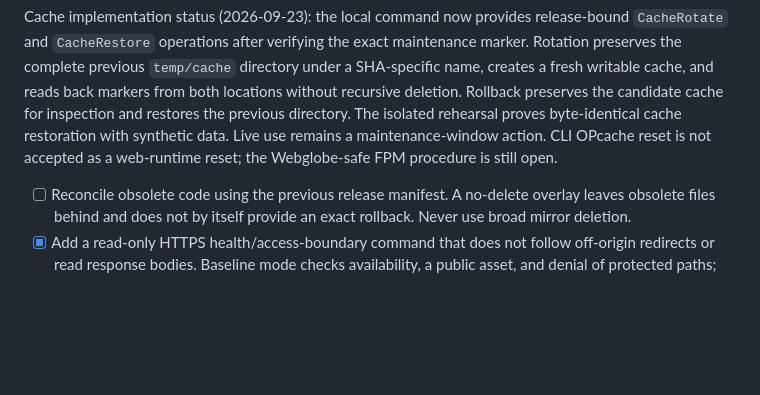
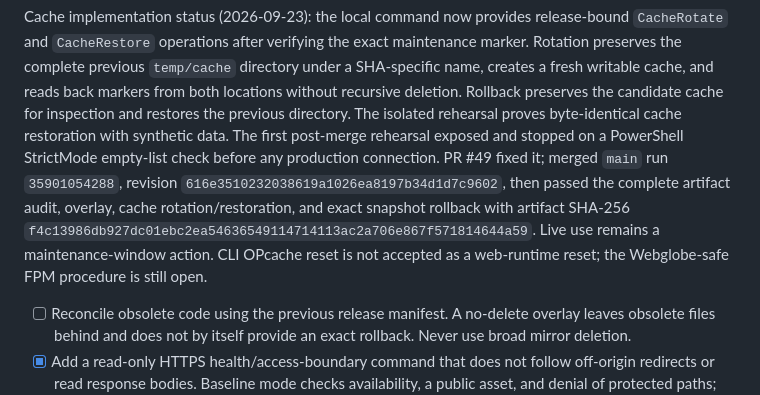
Before and after one commit to vrapa/smps, a Markdown page: docs/completion-plan.md, the part around the change. Rendered like a GitHub page; blank space fills up the shorter version.

```diff
--- a/docs/completion-plan.md
+++ b/docs/completion-plan.md
@@ -516,8 +516,15 @@ exact maintenance marker. Rotation preserves the complete previous
 and reads back markers from both locations without recursive deletion. Rollback
 preserves the candidate cache for inspection and restores the previous directory.
 The isolated rehearsal proves byte-identical cache restoration with synthetic
-data. Live use remains a maintenance-window action. CLI OPcache reset is not
-accepted as a web-runtime reset; the Webglobe-safe FPM procedure is still open.
+data. The first post-merge rehearsal exposed and stopped on a PowerShell
+StrictMode empty-list check before any production connection. PR #49 fixed it;
+merged `main` run `35901054288`, revision
+`616e3510232038619a1026ea8197b34d1d7c9602`, then passed the complete artifact
+audit, overlay, cache rotation/restoration, and exact snapshot rollback with
+artifact SHA-256
+`f4c13986db927dc01ebc2ea54636549114714113ac2a706e867f571814644a59`.
+Live use remains a maintenance-window action. CLI OPcache reset is not accepted
+as a web-runtime reset; the Webglobe-safe FPM procedure is still open.
 - [ ] Reconcile obsolete code using the previous release manifest. A no-delete
   overlay leaves obsolete files behind and does
   not by itself provide an exact rollback. Never use broad mirror deletion.
```
Also changed, not shown: docs/deployment.md (+11 -2 lines).
